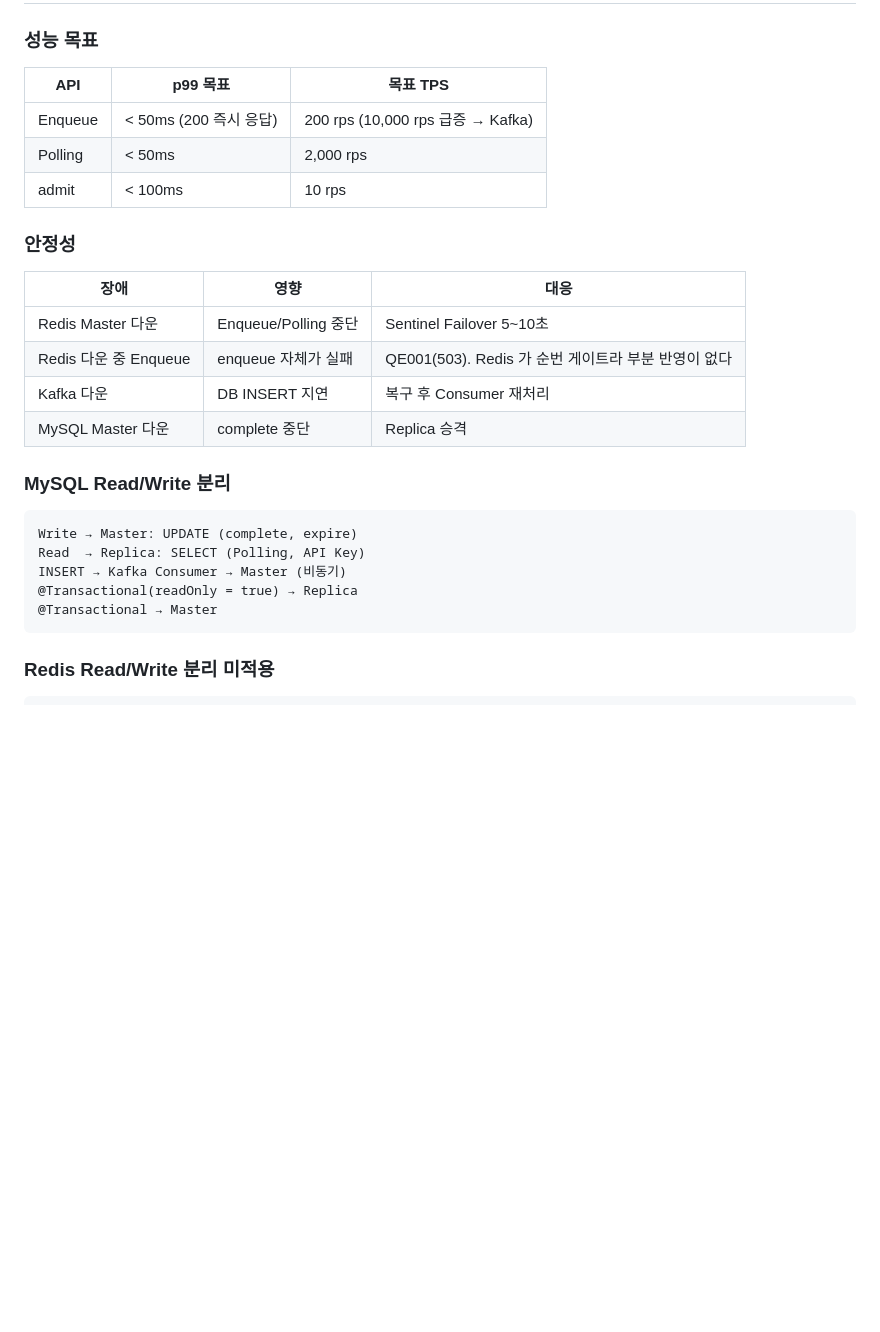
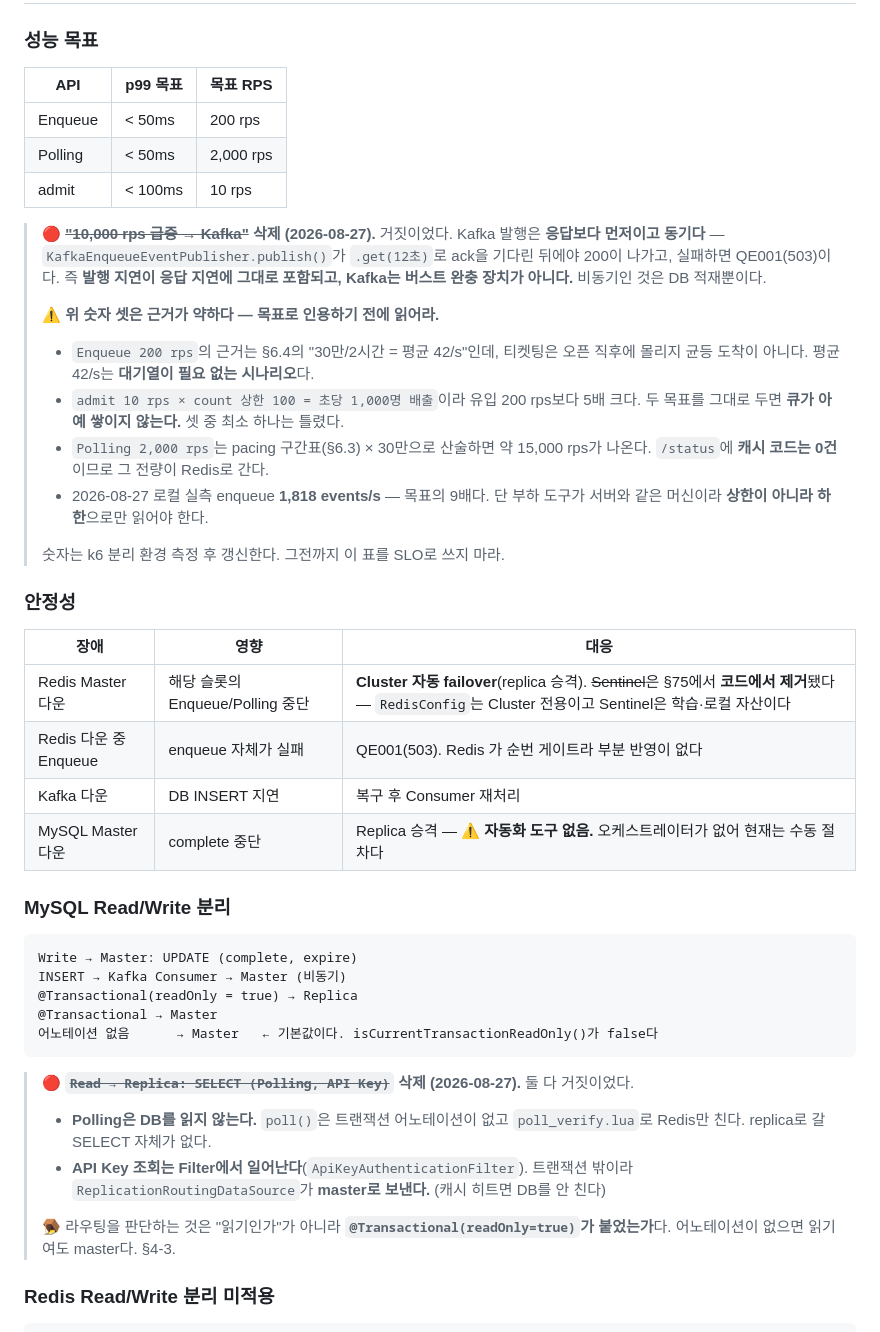
Before and after one commit to S-Onix/queue-platform, a Markdown page: doc/FRS_final.md, the part around the change. Rendered like a GitHub page; blank space fills up the shorter version.

Commit message:
docs(frs): §13 비기능 요구사항에서 거짓인 서술 4건을 고친다
숫자는 손대지 않았다. 근거 없는 값을 다른 근거 없는 값으로 바꾸는 것이라
k6 분리 환경 측정 후에 갱신한다. 다만 그 숫자를 SLO로 인용하지 말라는
경고와, 셋이 서로 모순된다는 사실은 함께 적었다.

1. "10,000 rps 급증 → Kafka"
   Kafka가 버스트를 흡수한다는 뜻으로 읽히는데 코드는 반대다.
   publish()가 .get(12초)로 ack을 기다린 뒤에야 200이 나가고 실패하면 503이다.
   발행 지연이 응답 지연에 그대로 포함된다. 비동기인 것은 DB 적재뿐이다.

2. "Redis Master 다운 → Sentinel Failover 5~10초"
   Sentinel은 §75에서 코드에서 제거됐다. RedisConfig는 Cluster 전용이고
   Sentinel은 학습·로컬 자산이다. 실제 대응은 Cluster 자동 failover다.

3. "MySQL Master 다운 → Replica 승격"
   오케스트레이터가 없어 자동화되지 않는다. 수동 절차임을 명기했다.

4. "Read → Replica: SELECT (Polling, API Key)"
   Polling은 DB를 아예 읽지 않는다(poll_verify.lua로 Redis만 친다).
   API Key 조회는 Filter에서 일어나 트랜잭션 밖이므로 master로 간다.
   라우팅을 가르는 것은 "읽기인가"가 아니라 @Transactional(readOnly=true)의
   유무다 — 어노테이션이 없으면 읽기여도 master다(§4-3).

내부 모순도 함께 표기했다: admit 10 rps × count 상한 100 = 초당 1,000명 배출인데
유입 목표가 200 rps라, 두 목표를 그대로 두면 큐가 쌓이지 않는다.

````diff
--- a/doc/FRS_final.md
+++ b/doc/FRS_final.md
@@ -1034,30 +1034,56 @@ keepalive:
 
 ### 성능 목표
 
-| API | p99 목표 | 목표 TPS |
+| API | p99 목표 | 목표 RPS |
 |-----|----------|----------|
-| Enqueue | < 50ms (200 즉시 응답) | 200 rps (10,000 rps 급증 → Kafka) |
+| Enqueue | < 50ms | 200 rps |
 | Polling | < 50ms | 2,000 rps |
 | admit | < 100ms | 10 rps |
+
+> 🔴 **~~"10,000 rps 급증 → Kafka"~~ 삭제 (2026-08-27).** 거짓이었다. Kafka 발행은
+> **응답보다 먼저이고 동기다** — `KafkaEnqueueEventPublisher.publish()`가 `.get(12초)`로
+> ack을 기다린 뒤에야 200이 나가고, 실패하면 QE001(503)이다. 즉 **발행 지연이 응답 지연에
+> 그대로 포함되고, Kafka는 버스트 완충 장치가 아니다.** 비동기인 것은 DB 적재뿐이다.
+>
+> ⚠️ **위 숫자 셋은 근거가 약하다 — 목표로 인용하기 전에 읽어라.**
+> - `Enqueue 200 rps`의 근거는 §6.4의 "30만/2시간 = 평균 42/s"인데, 티켓팅은 오픈 직후에
+>   몰리지 균등 도착이 아니다. 평균 42/s는 **대기열이 필요 없는 시나리오**다.
+> - `admit 10 rps × count 상한 100 = 초당 1,000명 배출`이라 유입 200 rps보다 5배 크다.
+>   두 목표를 그대로 두면 **큐가 아예 쌓이지 않는다.** 셋 중 최소 하나는 틀렸다.
+> - `Polling 2,000 rps`는 pacing 구간표(§6.3) × 30만으로 산술하면 약 15,000 rps가 나온다.
+>   `/status`에 **캐시 코드는 0건**이므로 그 전량이 Redis로 간다.
+> - 2026-08-27 로컬 실측 enqueue **1,818 events/s** — 목표의 9배다. 단 부하 도구가 서버와
+>   같은 머신이라 **상한이 아니라 하한**으로만 읽어야 한다.
+>
+> 숫자는 k6 분리 환경 측정 후 갱신한다. 그전까지 이 표를 SLO로 쓰지 마라.
 
 ### 안정성
 
 | 장애 | 영향 | 대응 |
 |------|------|------|
-| Redis Master 다운 | Enqueue/Polling 중단 | Sentinel Failover 5~10초 |
+| Redis Master 다운 | 해당 슬롯의 Enqueue/Polling 중단 | **Cluster 자동 failover**(replica 승격). ~~Sentinel~~은 §75에서 **코드에서 제거**됐다 — `RedisConfig`는 Cluster 전용이고 Sentinel은 학습·로컬 자산이다 |
 | Redis 다운 중 Enqueue | enqueue 자체가 실패 | QE001(503). Redis 가 순번 게이트라 부분 반영이 없다 |
 | Kafka 다운 | DB INSERT 지연 | 복구 후 Consumer 재처리 |
-| MySQL Master 다운 | complete 중단 | Replica 승격 |
+| MySQL Master 다운 | complete 중단 | Replica 승격 — ⚠️ **자동화 도구 없음.** 오케스트레이터가 없어 현재는 수동 절차다 |
 
 ### MySQL Read/Write 분리
 
 ```
 Write → Master: UPDATE (complete, expire)
-Read  → Replica: SELECT (Polling, API Key)
 INSERT → Kafka Consumer → Master (비동기)
 @Transactional(readOnly = true) → Replica
 @Transactional → Master
+어노테이션 없음      → Master   ← 기본값이다. isCurrentTransactionReadOnly()가 false다
 ```
+
+> 🔴 **~~`Read → Replica: SELECT (Polling, API Key)`~~ 삭제 (2026-08-27).** 둘 다 거짓이었다.
+> - **Polling은 DB를 읽지 않는다.** `poll()`은 트랜잭션 어노테이션이 없고 `poll_verify.lua`로
+>   Redis만 친다. replica로 갈 SELECT 자체가 없다.
+> - **API Key 조회는 Filter에서 일어난다**(`ApiKeyAuthenticationFilter`). 트랜잭션 밖이라
+>   `ReplicationRoutingDataSource`가 **master로 보낸다.** (캐시 히트면 DB를 안 친다)
+>
+> 🪤 라우팅을 판단하는 것은 "읽기인가"가 아니라 **`@Transactional(readOnly=true)`가 붙었는가**다.
+>   어노테이션이 없으면 읽기여도 master다. §4-3.
 
 ### Redis Read/Write 분리 미적용
 
````
